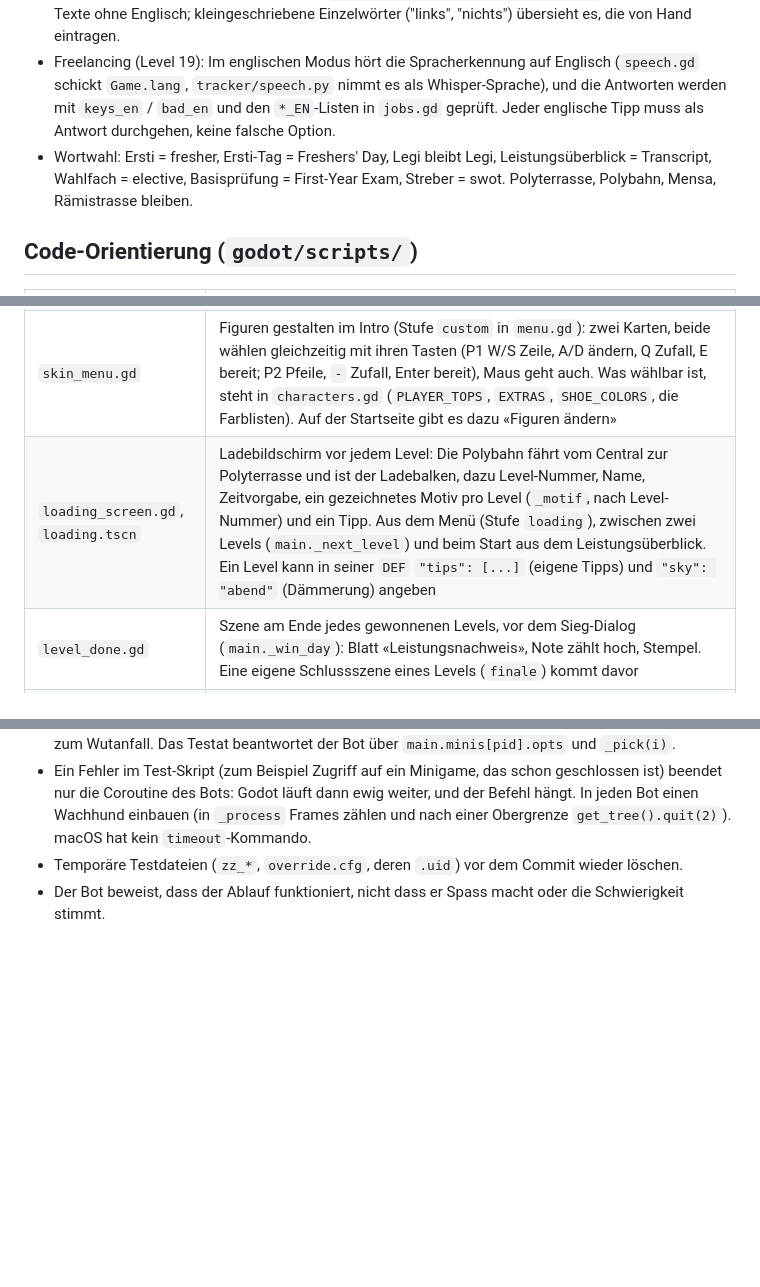
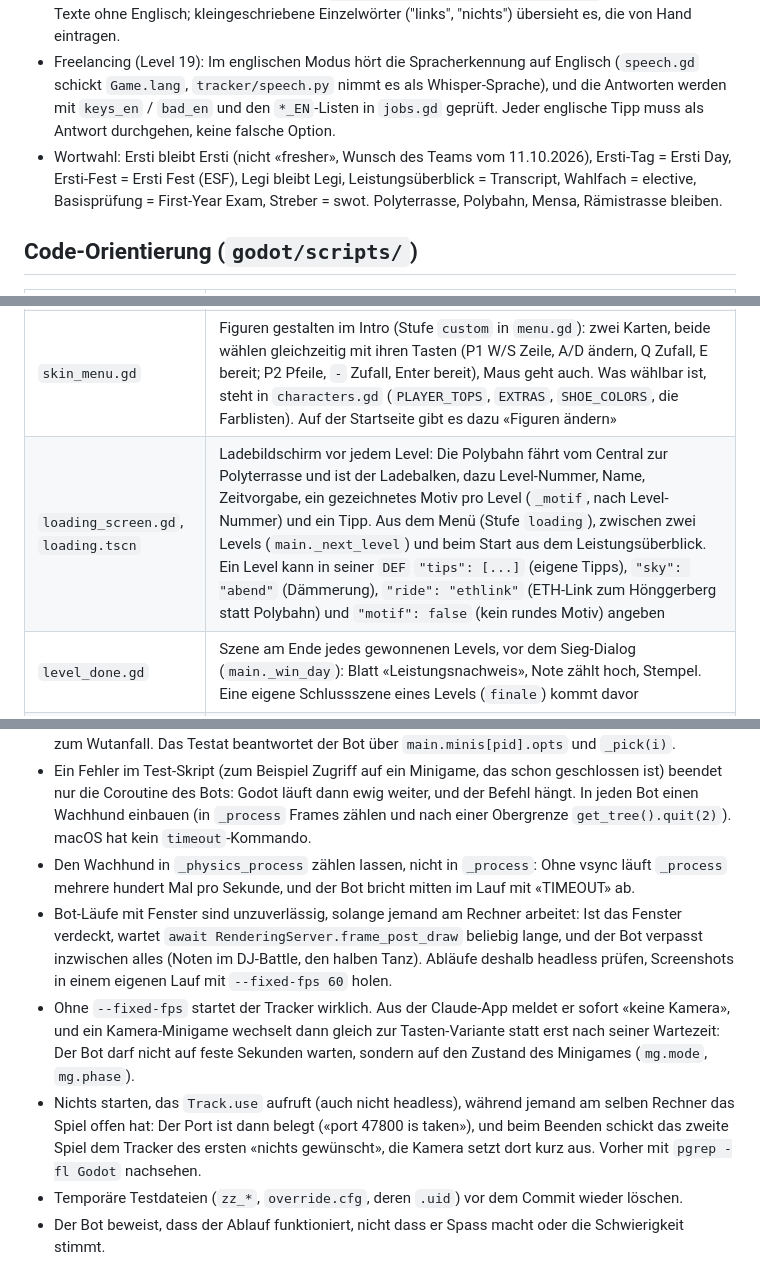
Before and after one commit to fzehnder/viscon-game, a Markdown page: CLAUDE.md, 3 parts joined by grey strips. Drawn GitHub-style; blank space fills up the shorter version.

Commit message:
CLAUDE.md: elective Ersti-Fest (level 18), wording Ersti, what the dance scoring and the bots taught
Co-Authored-By: Claude Opus 5.5 <noreply@anthropic.com>

```diff
--- a/CLAUDE.md
+++ b/CLAUDE.md
@@ -224,7 +229,7 @@ Offen:
 - Zusammengesetzte Texte: Ein Schlüssel mit `%s`, `%d`, `%.1f` deckt auch die fertigen Texte ab ("%s hat dich gesehen" passt auf "Lea hat dich gesehen"), und was für `%s` steht, wird mitübersetzt. Das Englisch hat dieselben Codes in derselben Reihenfolge oder `{1}`, `{2}` für eine andere Reihenfolge. Mehrzeilige Texte werden Zeile für Zeile übersetzt, darum braucht ein Schlüssel mit Zeilenumbrüchen ein Englisch mit gleich vielen Zeilen.
 - Was nicht gefunden wird, bleibt deutsch. `godot/tools/i18n_check.py [level3]` listet deutsche Texte ohne Englisch; kleingeschriebene Einzelwörter ("links", "nichts") übersieht es, die von Hand eintragen.
 - Freelancing (Level 19): Im englischen Modus hört die Spracherkennung auf Englisch (`speech.gd` schickt `Game.lang`, `tracker/speech.py` nimmt es als Whisper-Sprache), und die Antworten werden mit `keys_en` / `bad_en` und den `*_EN`-Listen in `jobs.gd` geprüft. Jeder englische Tipp muss als Antwort durchgehen, keine falsche Option.
-- Wortwahl: Ersti = fresher, Ersti-Tag = Freshers' Day, Legi bleibt Legi, Leistungsüberblick = Transcript, Wahlfach = elective, Basisprüfung = First-Year Exam, Streber = swot. Polyterrasse, Polybahn, Mensa, Rämistrasse bleiben.
+- Wortwahl: Ersti bleibt Ersti (nicht «fresher», Wunsch des Teams vom 11.10.2026), Ersti-Tag = Ersti Day, Ersti-Fest = Ersti Fest (ESF), Legi bleibt Legi, Leistungsüberblick = Transcript, Wahlfach = elective, Basisprüfung = First-Year Exam, Streber = swot. Polyterrasse, Polybahn, Mensa, Rämistrasse bleiben.
 
 ## Code-Orientierung (`godot/scripts/`)
 
@@ -235,7 +240,7 @@ Offen:
 | `level<N>/` | je ein weiteres Level: `level.gd`, eigene Figuren, `README.md` |
 | `cutscene.gd` | Cutscene-Abspieler |
 | `skin_menu.gd` | Figuren gestalten im Intro (Stufe `custom` in `menu.gd`): zwei Karten, beide wählen gleichzeitig mit ihren Tasten (P1 W/S Zeile, A/D ändern, Q Zufall, E bereit; P2 Pfeile, `-` Zufall, Enter bereit), Maus geht auch. Was wählbar ist, steht in `characters.gd` (`PLAYER_TOPS`, `EXTRAS`, `SHOE_COLORS`, die Farblisten). Auf der Startseite gibt es dazu «Figuren ändern» |
-| `loading_screen.gd`, `loading.tscn` | Ladebildschirm vor jedem Level: Die Polybahn fährt vom Central zur Polyterrasse und ist der Ladebalken, dazu Level-Nummer, Name, Zeitvorgabe, ein gezeichnetes Motiv pro Level (`_motif`, nach Level-Nummer) und ein Tipp. Aus dem Menü (Stufe `loading`), zwischen zwei Levels (`main._next_level`) und beim Start aus dem Leistungsüberblick. Ein Level kann in seiner `DEF` `"tips": [...]` (eigene Tipps) und `"sky": "abend"` (Dämmerung) angeben |
+| `loading_screen.gd`, `loading.tscn` | Ladebildschirm vor jedem Level: Die Polybahn fährt vom Central zur Polyterrasse und ist der Ladebalken, dazu Level-Nummer, Name, Zeitvorgabe, ein gezeichnetes Motiv pro Level (`_motif`, nach Level-Nummer) und ein Tipp. Aus dem Menü (Stufe `loading`), zwischen zwei Levels (`main._next_level`) und beim Start aus dem Leistungsüberblick. Ein Level kann in seiner `DEF` `"tips": [...]` (eigene Tipps), `"sky": "abend"` (Dämmerung), `"ride": "ethlink"` (ETH-Link zum Hönggerberg statt Polybahn) und `"motif": false` (kein rundes Motiv) angeben |
 | `level_done.gd` | Szene am Ende jedes gewonnenen Levels, vor dem Sieg-Dialog (`main._win_day`): Blatt «Leistungsnachweis», Note zählt hoch, Stempel. Eine eigene Schlussszene eines Levels (`finale`) kommt davor |
 | `main.gd` | Spielablauf, Split Screen, Interaktion, Aufgaben, Sieg/Niederlage, Level-Hooks |
 | `player.gd`, `student.gd`, `professor.gd` | Spieler, Studierende/Erstis, Guards |
@@ -329,5 +335,9 @@ godot --headless --path godot --fixed-fps 60 --quit-after 600 res://main.tscn --
 - Screenshots brauchen ein echtes Fenster (headless rendert nicht): ohne `--headless`, mit `--audio-driver Dummy --disable-vsync` und einer temporären `override.cfg` mit `display/window/size/no_focus=true`; speichern mit `get_viewport().get_texture().get_image().save_png(...)`.
 - Level 4 wurde mit so einem Bot geprüft: zu Fuss mit echten Tasten von der Tür an den Labortisch, Hinweis da, Interaktionstaste öffnet das Pipettieren (künstliche Handdaten: kurzer Aussetzer, einzelner Sprung, anhaltendes Zittern, zu fest, schief, beide Hände auf einer Bildseite), weiter zu Fuss zur Kapelle 1 in den Blubber-Alarm (künstliches Pusten, Raumgeräusch kühlt nicht, Fächeln allein und zu zweit, Verlassen und Wiederkommen), Stichflamme, zu Fuss unter die Notdusche, zweiter Versuch, dann ans Pult und ins Testat; dazu zu lange brennen, niemand kommt zum Alarm, Testat bis zum Sieg und bis zum Wutanfall. Das Testat beantwortet der Bot über `main.minis[pid].opts` und `_pick(i)`.
 - Ein Fehler im Test-Skript (zum Beispiel Zugriff auf ein Minigame, das schon geschlossen ist) beendet nur die Coroutine des Bots: Godot läuft dann ewig weiter, und der Befehl hängt. In jeden Bot einen Wachhund einbauen (in `_process` Frames zählen und nach einer Obergrenze `get_tree().quit(2)`). macOS hat kein `timeout`-Kommando.
+- Den Wachhund in `_physics_process` zählen lassen, nicht in `_process`: Ohne vsync läuft `_process` mehrere hundert Mal pro Sekunde, und der Bot bricht mitten im Lauf mit «TIMEOUT» ab.
+- Bot-Läufe mit Fenster sind unzuverlässig, solange jemand am Rechner arbeitet: Ist das Fenster verdeckt, wartet `await RenderingServer.frame_post_draw` beliebig lange, und der Bot verpasst inzwischen alles (Noten im DJ-Battle, den halben Tanz). Abläufe deshalb headless prüfen, Screenshots in einem eigenen Lauf mit `--fixed-fps 60` holen.
+- Ohne `--fixed-fps` startet der Tracker wirklich. Aus der Claude-App meldet er sofort «keine Kamera», und ein Kamera-Minigame wechselt dann gleich zur Tasten-Variante statt erst nach seiner Wartezeit: Der Bot darf nicht auf feste Sekunden warten, sondern auf den Zustand des Minigames (`mg.mode`, `mg.phase`).
+- Nichts starten, das `Track.use` aufruft (auch nicht headless), während jemand am selben Rechner das Spiel offen hat: Der Port ist dann belegt («port 47800 is taken»), und beim Beenden schickt das zweite Spiel dem Tracker des ersten «nichts gewünscht», die Kamera setzt dort kurz aus. Vorher mit `pgrep -fl Godot` nachsehen.
 - Temporäre Testdateien (`zz_*`, `override.cfg`, deren `.uid`) vor dem Commit wieder löschen.
 - Der Bot beweist, dass der Ablauf funktioniert, nicht dass er Spass macht oder die Schwierigkeit stimmt.
```
Also changed, not shown: other parts of CLAUDE.md (+7 -1 lines).
